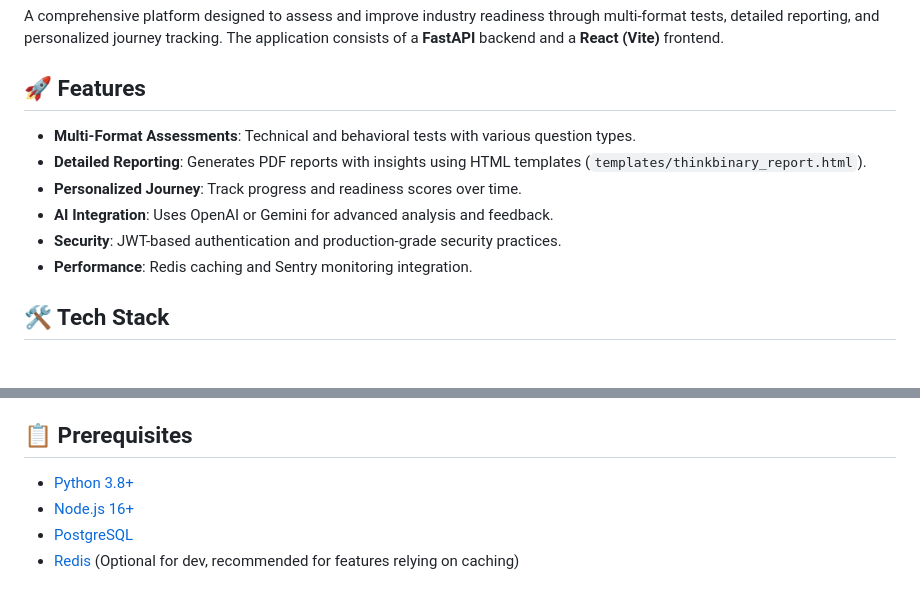
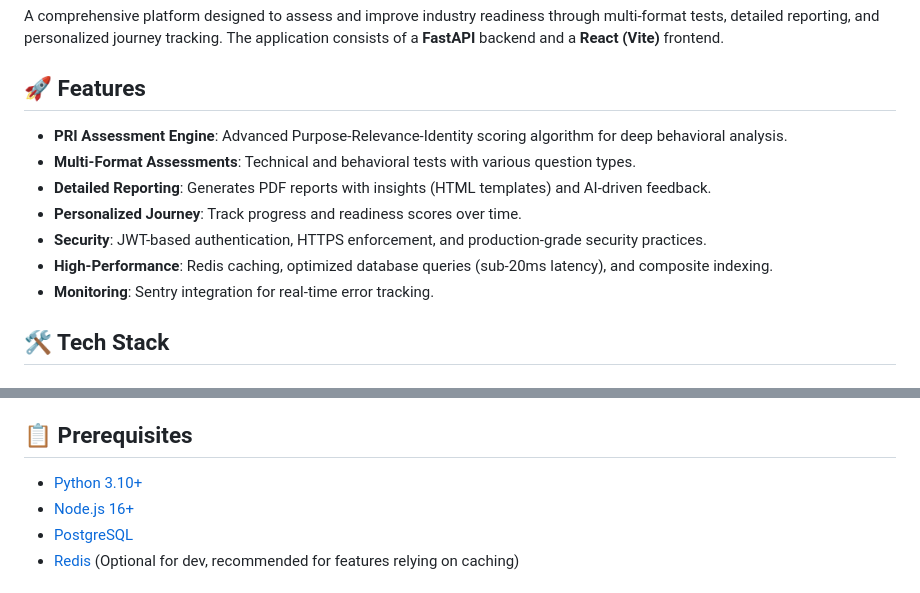
Before and after one commit to ladhanaman/Project-you, a Markdown page: README.md, 2 parts joined by grey strips. Rendered like a GitHub page.

Commit message:
updated readme file'

```diff
--- a/README.md
+++ b/README.md
@@ -4,12 +4,13 @@ A comprehensive platform designed to assess and improve industry readiness throu
 
 ## 🚀 Features
 
+- **PRI Assessment Engine**: Advanced Purpose-Relevance-Identity scoring algorithm for deep behavioral analysis.
 - **Multi-Format Assessments**: Technical and behavioral tests with various question types.
-- **Detailed Reporting**: Generates PDF reports with insights using HTML templates (`templates/thinkbinary_report.html`).
+- **Detailed Reporting**: Generates PDF reports with insights (HTML templates) and AI-driven feedback.
 - **Personalized Journey**: Track progress and readiness scores over time.
-- **AI Integration**: Uses OpenAI or Gemini for advanced analysis and feedback.
-- **Security**: JWT-based authentication and production-grade security practices.
-- **Performance**: Redis caching and Sentry monitoring integration.
+- **Security**: JWT-based authentication, HTTPS enforcement, and production-grade security practices.
+- **High-Performance**: Redis caching, optimized database queries (sub-20ms latency), and composite indexing.
+- **Monitoring**: Sentry integration for real-time error tracking.
 
 ## 🛠 Tech Stack
 
@@ -31,7 +32,7 @@ A comprehensive platform designed to assess and improve industry readiness throu
 
 ## 📋 Prerequisites
 
-- [Python 3.8+](https://www.python.org/downloads/)
+- [Python 3.10+](https://www.python.org/downloads/)
 - [Node.js 16+](https://nodejs.org/)
 - [PostgreSQL](https://www.postgresql.org/)
 - [Redis](https://redis.io/) (Optional for dev, recommended for features relying on caching)
```
